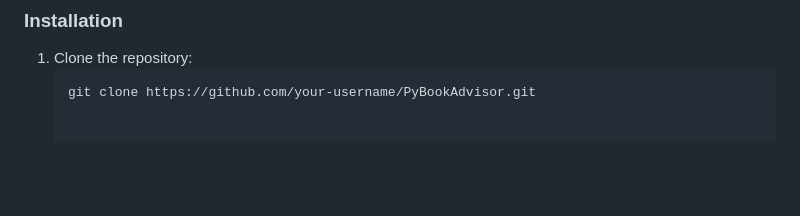
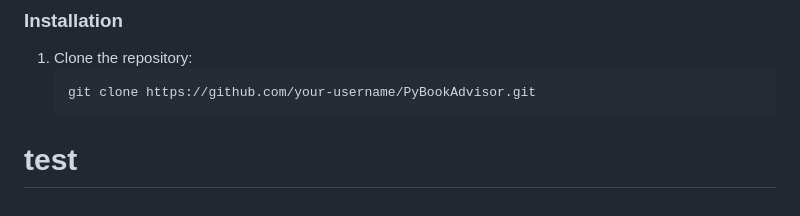
Before and after one commit to Nikhilnsd/PyBookAdvisor, a Markdown page: README.md, the part around the change. Rendered like a GitHub page; blank space fills up the shorter version.

````diff
--- a/README.md
+++ b/README.md
@@ -105,3 +105,4 @@ The system recommends books based on the input.
 1. Clone the repository:
    ```bash
    git clone https://github.com/your-username/PyBookAdvisor.git
+# test
````
